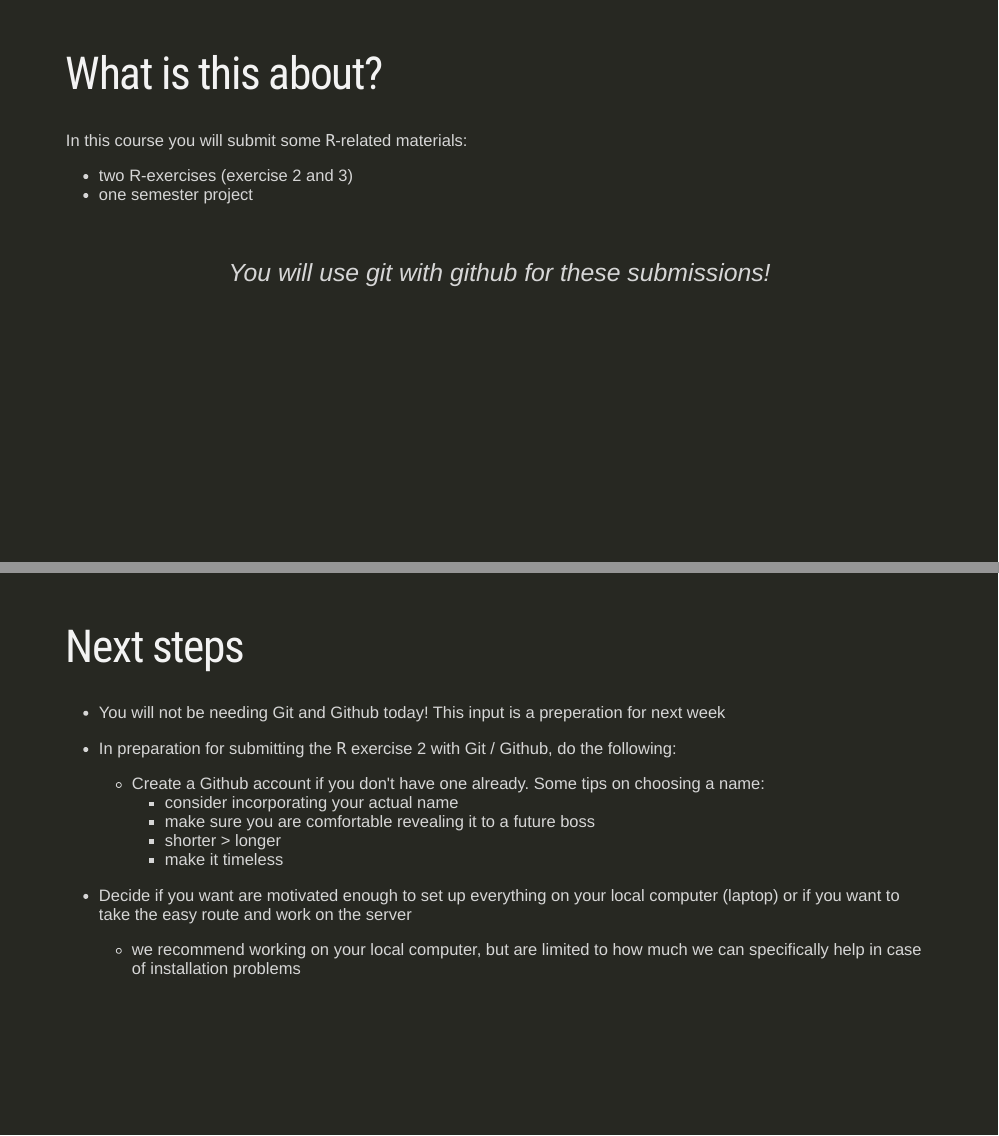
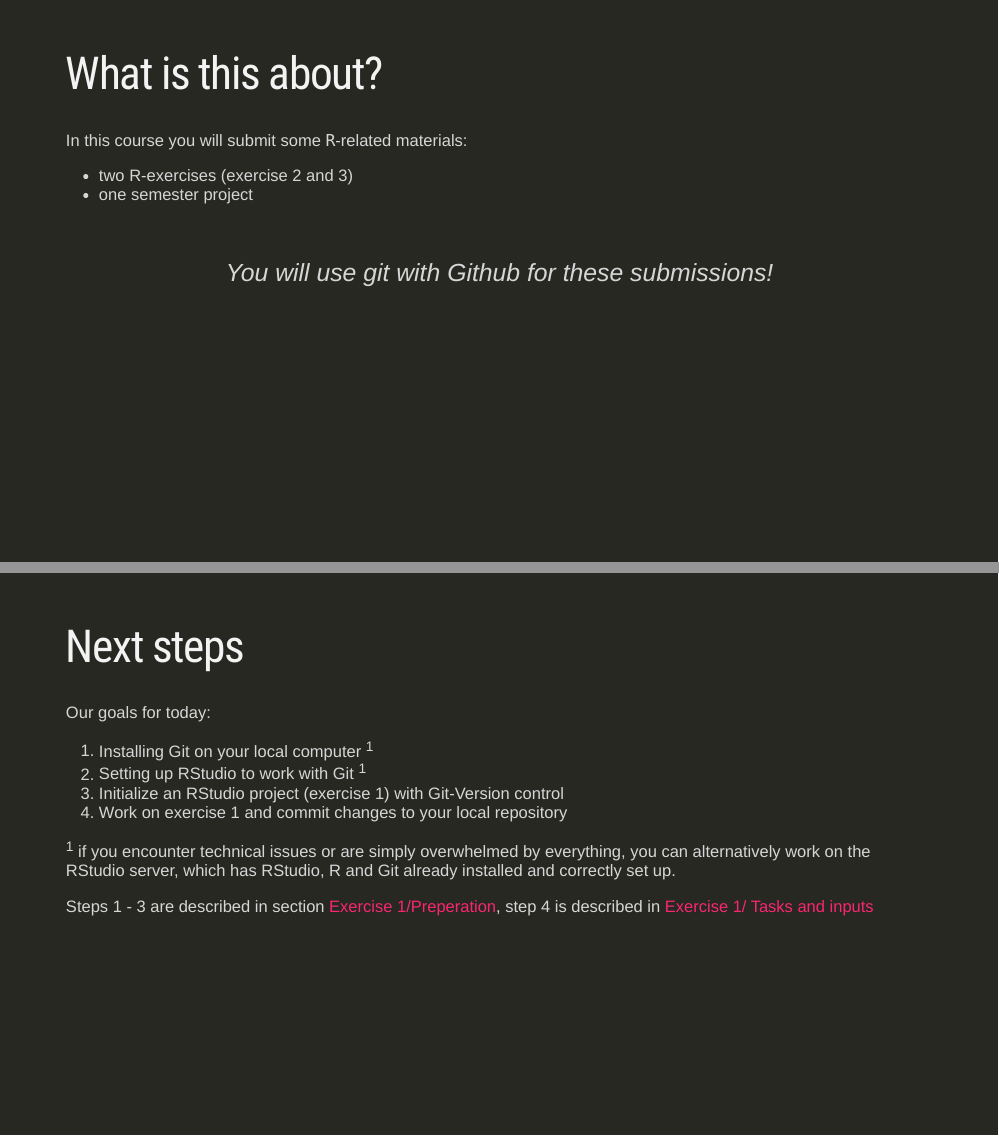
Before and after one commit to ComputationalMovementAnalysis/Inputs_Nils, an R Markdown document (index.Rmd): pages 3 and 21 of 21, joined at a grey line. Rendered offline with R 4.5, knitr and Pandoc, with nearby package versions; the slides are laid out offline by our stand-in for remark.js, each with all of its steps uncovered, in fonts that may differ from those the slides ask for, and without slide numbers, shadows or browser add-ons; code that draws random numbers runs with fixed seeds of ours.

Commit message:
Last slides

```diff
--- a/index.Rmd
+++ b/index.Rmd
@@ -55,7 +55,7 @@ In this course you will submit some `R`-related materials:
 
 <br>
 <br>
-<em class = "center" style = "font-size: 150%;"> You will use git with github for these submissions! </em>
+<em class = "center" style = "font-size: 150%;"> You will use git with Github for these submissions! </em>
 
 ---
 layout: true
@@ -505,13 +505,28 @@ layout: true
 
 ---
 
-- You will not be needing Git and Github today! This input is a preperation for next week
-- In preparation for submitting the `R` exercise 2 with Git / Github, do the following:
+Our goals for today:
 
-  - Create a Github account if you don't have one already. Some tips on choosing a name:
-    - consider incorporating your actual name
-    - make sure you are comfortable revealing it to a future boss
-    - shorter > longer
-    - make it timeless
-- Decide if you want are motivated enough to set up everything on your local computer (laptop) or if you want to take the easy route and work on the server
-  - we recommend working on your local computer, but are limited to how much we can specifically help in case of installation problems
+1. Installing Git on your local computer <sup>1</sup>
+2. Setting up RStudio to work with Git <sup>1</sup>
+3. Initialize an RStudio project (exercise 1) with Git-Version control
+4. Work on exercise 1 and commit changes to your local repository
+
+--
+
+.foonote[
+<sup>1</sup> if you encounter technical issues or are simply overwhelmed by everything, you can alternatively work on the RStudio server, which has RStudio, R and Git already installed and correctly set up.
+
+Steps 1 - 3 are described in section [Exercise 1/Preperation](https://computationalmovementanalysis.github.io/W01_04_preperations.html), step 4 is described in [Exercise 1/ Tasks and inputs](https://computationalmovementanalysis.github.io/W01_05_tasks_and_inputs.html)
+]
+
+
+<!-- - In preparation for submitting the `R` exercise 2 with Git / Github, do the following: -->
+
+<!--   - Create a Github account if you don't have one already. Some tips on choosing a name: -->
+<!--     - consider incorporating your actual name -->
+<!--     - make sure you are comfortable revealing it to a future boss -->
+<!--     - shorter > longer -->
+<!--     - make it timeless -->
+<!-- - Decide if you want are motivated enough to set up everything on your local computer (laptop) or if you want to take the easy route and work on the server -->
+<!--   - we recommend working on your local computer, but are limited to how much we can specifically help in case of installation problems -->
```
Also changed, not shown: index.Rmd (4 more changed lines).
